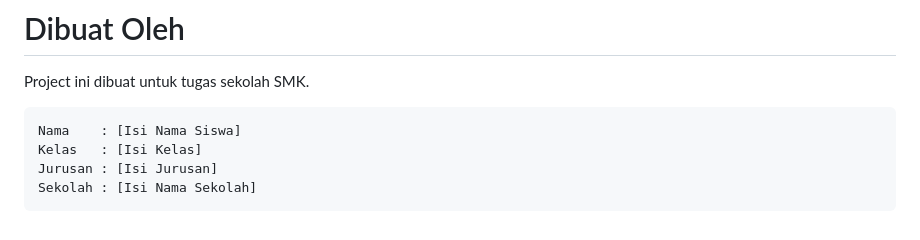
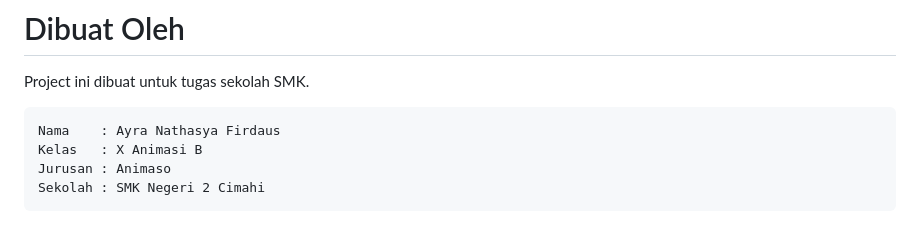
Before and after one commit to ayranathasya2009/website-profil-siswa, a Markdown page: README.md, the part around the change. GitHub-like rendering.

Commit message:
Update README.md perbaikan lanjutan

````diff
--- a/README.md
+++ b/README.md
@@ -976,8 +976,8 @@ Dari project ini, saya belajar:
 Project ini dibuat untuk tugas sekolah SMK.
 
 ```text
-Nama    : [Isi Nama Siswa]
-Kelas   : [Isi Kelas]
-Jurusan : [Isi Jurusan]
-Sekolah : [Isi Nama Sekolah]
+Nama    : Ayra Nathasya Firdaus
+Kelas   : X Animasi B
+Jurusan : Animaso
+Sekolah : SMK Negeri 2 Cimahi
 ```
````
